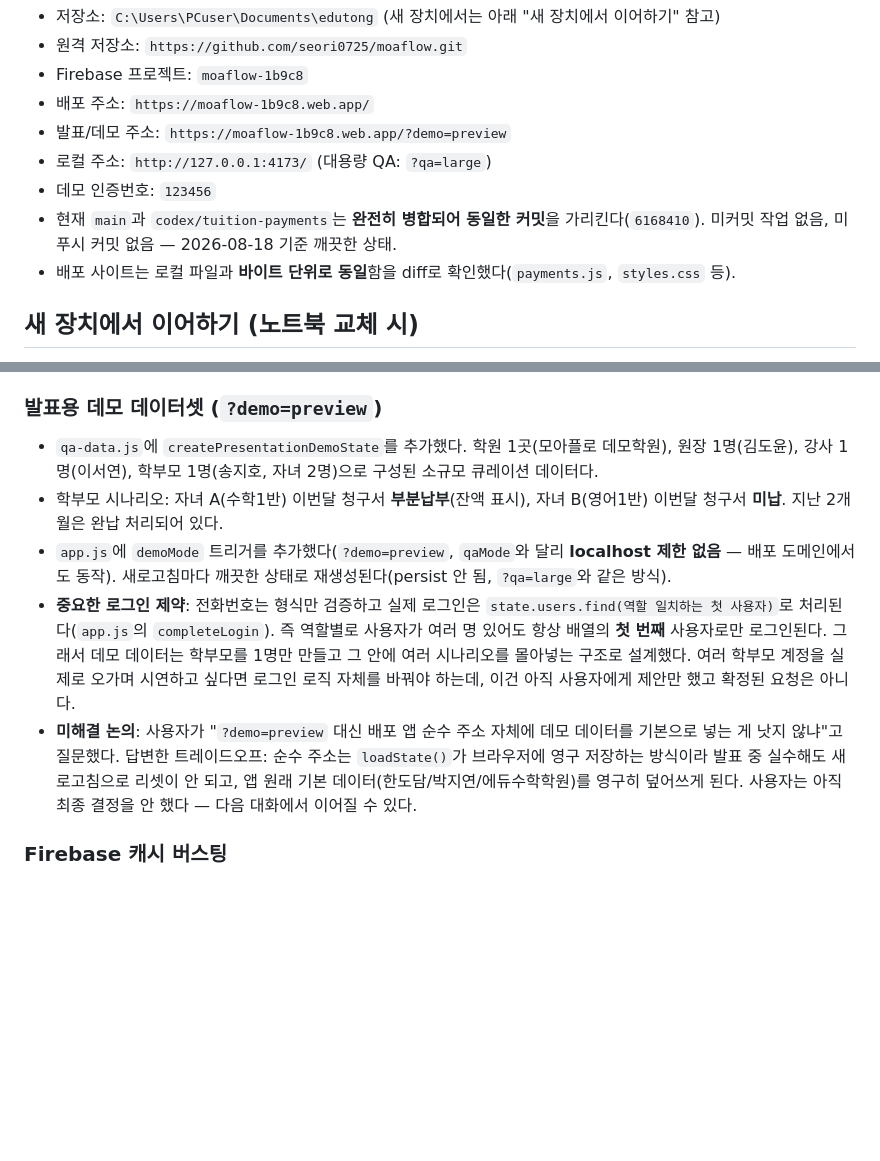
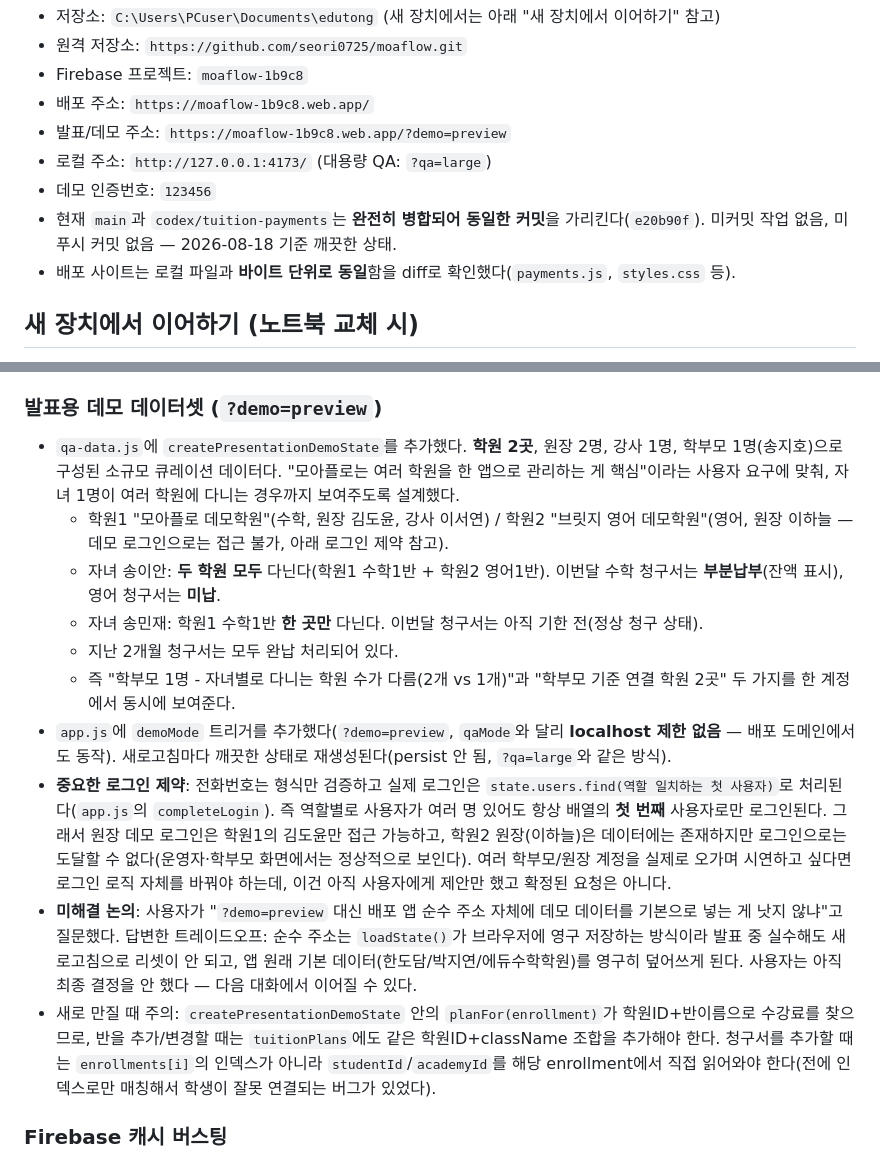
Before and after one commit to seori0725/moaflow, a Markdown page: CLAUDE_PAYMENT_HANDOFF.md, 2 parts joined by grey strips. GitHub-like rendering; blank space fills up the shorter version.

Commit message:
docs: update handoff for multi-academy demo dataset
Reflect the two-academy demo (one child attending both, the other
attending one) and note the planFor()/enrollment-index pitfall for
whoever edits the demo dataset next.

Co-Authored-By: Claude Sonnet 5 <noreply@anthropic.com>

```diff
--- a/CLAUDE_PAYMENT_HANDOFF.md
+++ b/CLAUDE_PAYMENT_HANDOFF.md
@@ -11,7 +11,7 @@
 - 발표/데모 주소: `https://moaflow-1b9c8.web.app/?demo=preview`
 - 로컬 주소: `http://127.0.0.1:4173/` (대용량 QA: `?qa=large`)
 - 데모 인증번호: `123456`
-- 현재 `main`과 `codex/tuition-payments`는 **완전히 병합되어 동일한 커밋**을 가리킨다(`6168410`). 미커밋 작업 없음, 미푸시 커밋 없음 — 2026-08-18 기준 깨끗한 상태.
+- 현재 `main`과 `codex/tuition-payments`는 **완전히 병합되어 동일한 커밋**을 가리킨다(`e20b90f`). 미커밋 작업 없음, 미푸시 커밋 없음 — 2026-08-18 기준 깨끗한 상태.
 - 배포 사이트는 로컬 파일과 **바이트 단위로 동일**함을 diff로 확인했다(`payments.js`, `styles.css` 등).
 
 ## 새 장치에서 이어하기 (노트북 교체 시)
@@ -67,11 +67,16 @@
 
 ### 발표용 데모 데이터셋 (`?demo=preview`)
 
-- `qa-data.js`에 `createPresentationDemoState`를 추가했다. 학원 1곳(모아플로 데모학원), 원장 1명(김도윤), 강사 1명(이서연), 학부모 1명(송지호, 자녀 2명)으로 구성된 소규모 큐레이션 데이터다.
-- 학부모 시나리오: 자녀 A(수학1반) 이번달 청구서 **부분납부**(잔액 표시), 자녀 B(영어1반) 이번달 청구서 **미납**. 지난 2개월은 완납 처리되어 있다.
+- `qa-data.js`에 `createPresentationDemoState`를 추가했다. **학원 2곳**, 원장 2명, 강사 1명, 학부모 1명(송지호)으로 구성된 소규모 큐레이션 데이터다. "모아플로는 여러 학원을 한 앱으로 관리하는 게 핵심"이라는 사용자 요구에 맞춰, 자녀 1명이 여러 학원에 다니는 경우까지 보여주도록 설계했다.
+  - 학원1 "모아플로 데모학원"(수학, 원장 김도윤, 강사 이서연) / 학원2 "브릿지 영어 데모학원"(영어, 원장 이하늘 — 데모 로그인으로는 접근 불가, 아래 로그인 제약 참고).
+  - 자녀 송이안: **두 학원 모두** 다닌다(학원1 수학1반 + 학원2 영어1반). 이번달 수학 청구서는 **부분납부**(잔액 표시), 영어 청구서는 **미납**.
+  - 자녀 송민재: 학원1 수학1반 **한 곳만** 다닌다. 이번달 청구서는 아직 기한 전(정상 청구 상태).
+  - 지난 2개월 청구서는 모두 완납 처리되어 있다.
+  - 즉 "학부모 1명 - 자녀별로 다니는 학원 수가 다름(2개 vs 1개)"과 "학부모 기준 연결 학원 2곳" 두 가지를 한 계정에서 동시에 보여준다.
 - `app.js`에 `demoMode` 트리거를 추가했다(`?demo=preview`, `qaMode`와 달리 **localhost 제한 없음** — 배포 도메인에서도 동작). 새로고침마다 깨끗한 상태로 재생성된다(persist 안 됨, `?qa=large`와 같은 방식).
-- **중요한 로그인 제약**: 전화번호는 형식만 검증하고 실제 로그인은 `state.users.find(역할 일치하는 첫 사용자)`로 처리된다(`app.js`의 `completeLogin`). 즉 역할별로 사용자가 여러 명 있어도 항상 배열의 **첫 번째** 사용자로만 로그인된다. 그래서 데모 데이터는 학부모를 1명만 만들고 그 안에 여러 시나리오를 몰아넣는 구조로 설계했다. 여러 학부모 계정을 실제로 오가며 시연하고 싶다면 로그인 로직 자체를 바꿔야 하는데, 이건 아직 사용자에게 제안만 했고 확정된 요청은 아니다.
+- **중요한 로그인 제약**: 전화번호는 형식만 검증하고 실제 로그인은 `state.users.find(역할 일치하는 첫 사용자)`로 처리된다(`app.js`의 `completeLogin`). 즉 역할별로 사용자가 여러 명 있어도 항상 배열의 **첫 번째** 사용자로만 로그인된다. 그래서 원장 데모 로그인은 학원1의 김도윤만 접근 가능하고, 학원2 원장(이하늘)은 데이터에는 존재하지만 로그인으로는 도달할 수 없다(운영자·학부모 화면에서는 정상적으로 보인다). 여러 학부모/원장 계정을 실제로 오가며 시연하고 싶다면 로그인 로직 자체를 바꿔야 하는데, 이건 아직 사용자에게 제안만 했고 확정된 요청은 아니다.
 - **미해결 논의**: 사용자가 "`?demo=preview` 대신 배포 앱 순수 주소 자체에 데모 데이터를 기본으로 넣는 게 낫지 않냐"고 질문했다. 답변한 트레이드오프: 순수 주소는 `loadState()`가 브라우저에 영구 저장하는 방식이라 발표 중 실수해도 새로고침으로 리셋이 안 되고, 앱 원래 기본 데이터(한도담/박지연/에듀수학학원)를 영구히 덮어쓰게 된다. 사용자는 아직 최종 결정을 안 했다 — 다음 대화에서 이어질 수 있다.
+- 새로 만질 때 주의: `createPresentationDemoState` 안의 `planFor(enrollment)`가 학원ID+반이름으로 수강료를 찾으므로, 반을 추가/변경할 때는 `tuitionPlans`에도 같은 학원ID+className 조합을 추가해야 한다. 청구서를 추가할 때는 `enrollments[i]`의 인덱스가 아니라 `studentId`/`academyId`를 해당 enrollment에서 직접 읽어와야 한다(전에 인덱스로만 매칭해서 학생이 잘못 연결되는 버그가 있었다).
 
 ### Firebase 캐시 버스팅
 
```
